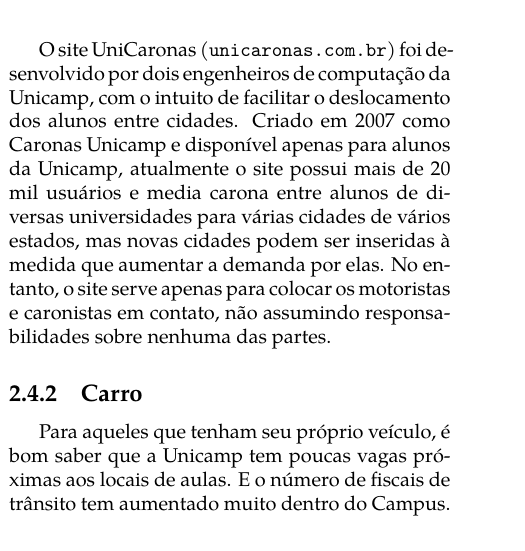
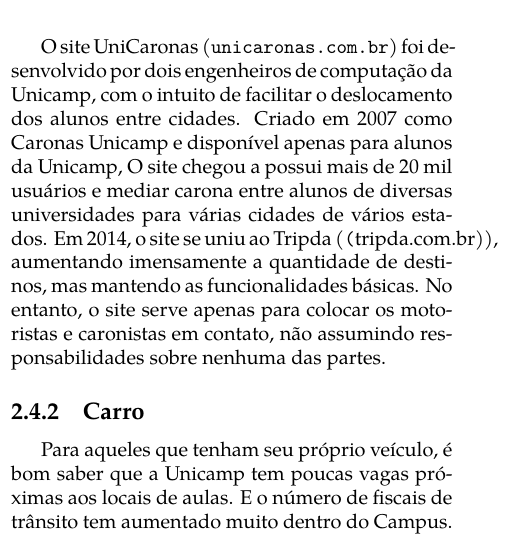
Before and after one commit to cacounicamp/Manual-do-Bixo, a LaTeX book (manual_do_bixo.tex, which reads barao/transporte.tex): part of one column of page 25 of 60, cut so that both start at the same text. Compiled offline with pdfLaTeX.

Commit message:
atualiza informações sobre Unicaronas/Tripda

```diff
--- a/barao/transporte.tex
+++ b/barao/transporte.tex
@@ -49,11 +49,12 @@ despesas.
 O site UniCaronas (\url{unicaronas.com.br}) foi desenvolvido por dois
 engenheiros de computação da Unicamp, com o intuito de facilitar o deslocamento
 dos alunos entre cidades. Criado em 2007 como Caronas Unicamp e disponível
-apenas para alunos da Unicamp, atualmente o site possui mais de 20 mil usuários
-e media carona entre alunos de diversas universidades para várias cidades de
-vários estados, mas novas cidades podem ser inseridas à medida que aumentar a
-demanda por elas. No entanto, o site serve apenas para colocar os motoristas e
-caronistas em contato, não assumindo responsabilidades sobre nenhuma das partes.
+apenas para alunos da Unicamp, O site chegou a possui mais de 20 mil usuários e
+mediar carona entre alunos de diversas universidades para várias cidades de
+vários estados. Em 2014, o site se uniu ao Tripda (\url(tripda.com.br)),
+aumentando imensamente a quantidade de destinos, mas mantendo as funcionalidades
+básicas. No entanto, o site serve apenas para colocar os motoristas e caronistas
+em contato, não assumindo responsabilidades sobre nenhuma das partes.
 
 \subsection{Carro}
 
```
